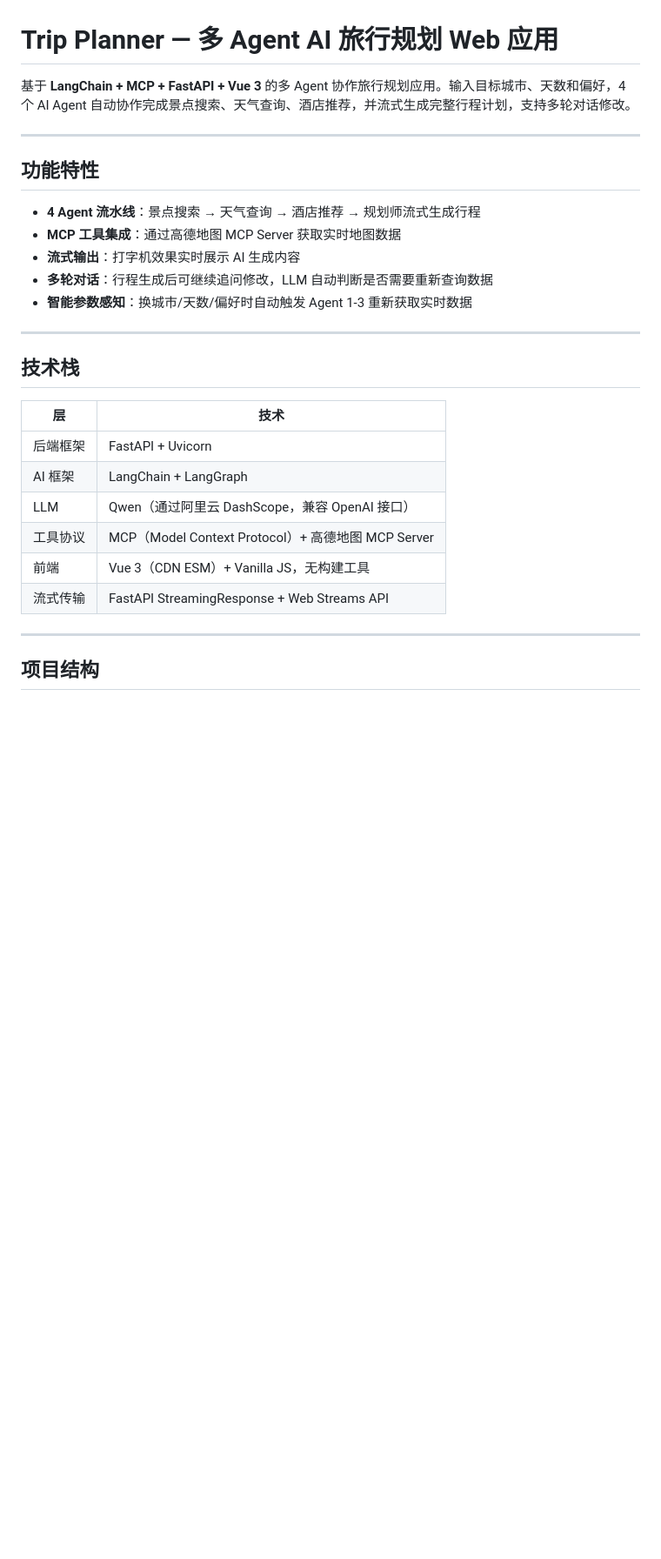
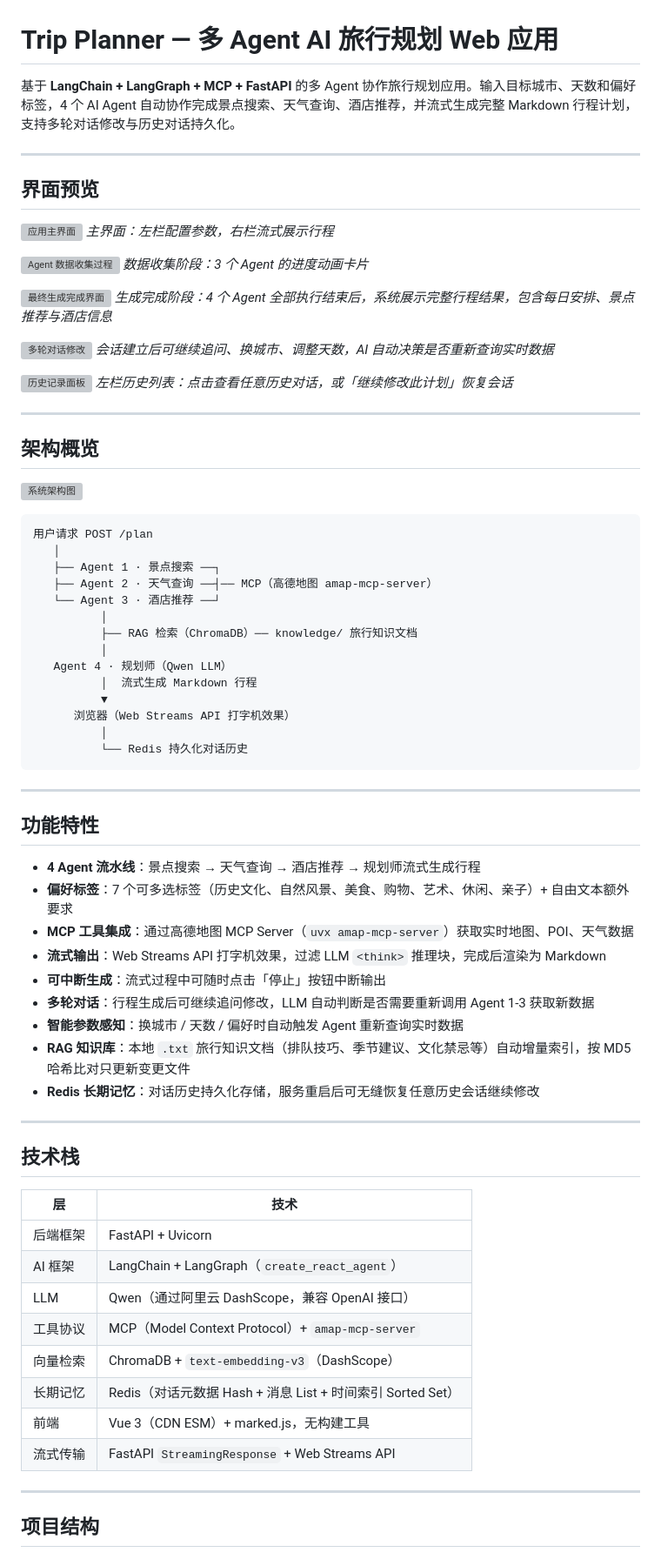
Before and after one commit to xinyao085/my-trip-agent-web, a Markdown page: README.md, the part around one of its changes. Shown at 87% size. GitHub-like rendering; blank space fills up the shorter version; grey boxes are pictures that could not be loaded.

````diff
--- a/README.md
+++ b/README.md
@@ -1,16 +1,62 @@
 # Trip Planner — 多 Agent AI 旅行规划 Web 应用
 
-基于 **LangChain + MCP + FastAPI + Vue 3** 的多 Agent 协作旅行规划应用。输入目标城市、天数和偏好，4 个 AI Agent 自动协作完成景点搜索、天气查询、酒店推荐，并流式生成完整行程计划，支持多轮对话修改。
+基于 **LangChain + LangGraph + MCP + FastAPI** 的多 Agent 协作旅行规划应用。输入目标城市、天数和偏好标签，4 个 AI Agent 自动协作完成景点搜索、天气查询、酒店推荐，并流式生成完整 Markdown 行程计划，支持多轮对话修改与历史对话持久化。
+
+---
+
+## 界面预览
+
+![应用主界面](docs/images/screenshot-main.png)
+*主界面：左栏配置参数，右栏流式展示行程*
+
+![Agent 数据收集过程](docs/images/screenshot-agents.png)
+*数据收集阶段：3 个 Agent 的进度动画卡片*
+
+![最终生成完成界面](docs/images/screenshot-result.png)
+*生成完成阶段：4 个 Agent 全部执行结束后，系统展示完整行程结果，包含每日安排、景点推荐与酒店信息*
+
+![多轮对话修改](docs/images/screenshot-chat.png)
+*会话建立后可继续追问、换城市、调整天数，AI 自动决策是否重新查询实时数据*
+
+![历史记录面板](docs/images/screenshot-history.png)
+*左栏历史列表：点击查看任意历史对话，或「继续修改此计划」恢复会话*
+
+---
+
+## 架构概览
+
+![系统架构图](docs/images/architecture.png)
+
+```
+用户请求 POST /plan
+   │
+   ├── Agent 1 · 景点搜索 ──┐
+   ├── Agent 2 · 天气查询 ──┤── MCP（高德地图 amap-mcp-server）
+   └── Agent 3 · 酒店推荐 ──┘
+          │
+          ├── RAG 检索（ChromaDB）── knowledge/ 旅行知识文档
+          │
+   Agent 4 · 规划师（Qwen LLM）
+          │  流式生成 Markdown 行程
+          ▼
+      浏览器（Web Streams API 打字机效果）
+          │
+          └── Redis 持久化对话历史
+```
 
 ---
 
 ## 功能特性
 
 - **4 Agent 流水线**：景点搜索 → 天气查询 → 酒店推荐 → 规划师流式生成行程
-- **MCP 工具集成**：通过高德地图 MCP Server 获取实时地图数据
-- **流式输出**：打字机效果实时展示 AI 生成内容
-- **多轮对话**：行程生成后可继续追问修改，LLM 自动判断是否需要重新查询数据
-- **智能参数感知**：换城市/天数/偏好时自动触发 Agent 1-3 重新获取实时数据
+- **偏好标签**：7 个可多选标签（历史文化、自然风景、美食、购物、艺术、休闲、亲子）+ 自由文本额外要求
+- **MCP 工具集成**：通过高德地图 MCP Server（`uvx amap-mcp-server`）获取实时地图、POI、天气数据
+- **流式输出**：Web Streams API 打字机效果，过滤 LLM `<think>` 推理块，完成后渲染为 Markdown
+- **可中断生成**：流式过程中可随时点击「停止」按钮中断输出
+- **多轮对话**：行程生成后可继续追问修改，LLM 自动判断是否需要重新调用 Agent 1-3 获取新数据
+- **智能参数感知**：换城市 / 天数 / 偏好时自动触发 Agent 重新查询实时数据
+- **RAG 知识库**：本地 `.txt` 旅行知识文档（排队技巧、季节建议、文化禁忌等）自动增量索引，按 MD5 哈希比对只更新变更文件
+- **Redis 长期记忆**：对话历史持久化存储，服务重启后可无缝恢复任意历史会话继续修改
 
 ---
 
@@ -19,11 +65,13 @@
 | 层 | 技术 |
 |---|---|
 | 后端框架 | FastAPI + Uvicorn |
-| AI 框架 | LangChain + LangGraph |
+| AI 框架 | LangChain + LangGraph（`create_react_agent`） |
 | LLM | Qwen（通过阿里云 DashScope，兼容 OpenAI 接口） |
-| 工具协议 | MCP（Model Context Protocol）+ 高德地图 MCP Server |
-| 前端 | Vue 3（CDN ESM）+ Vanilla JS，无构建工具 |
-| 流式传输 | FastAPI StreamingResponse + Web Streams API |
+| 工具协议 | MCP（Model Context Protocol）+ `amap-mcp-server` |
+| 向量检索 | ChromaDB + `text-embedding-v3`（DashScope） |
+| 长期记忆 | Redis（对话元数据 Hash + 消息 List + 时间索引 Sorted Set） |
+| 前端 | Vue 3（CDN ESM）+ marked.js，无构建工具 |
+| 流式传输 | FastAPI `StreamingResponse` + Web Streams API |
 
 ---
 
````
Also changed, not shown: other parts of README.md (+108 -41 lines).
